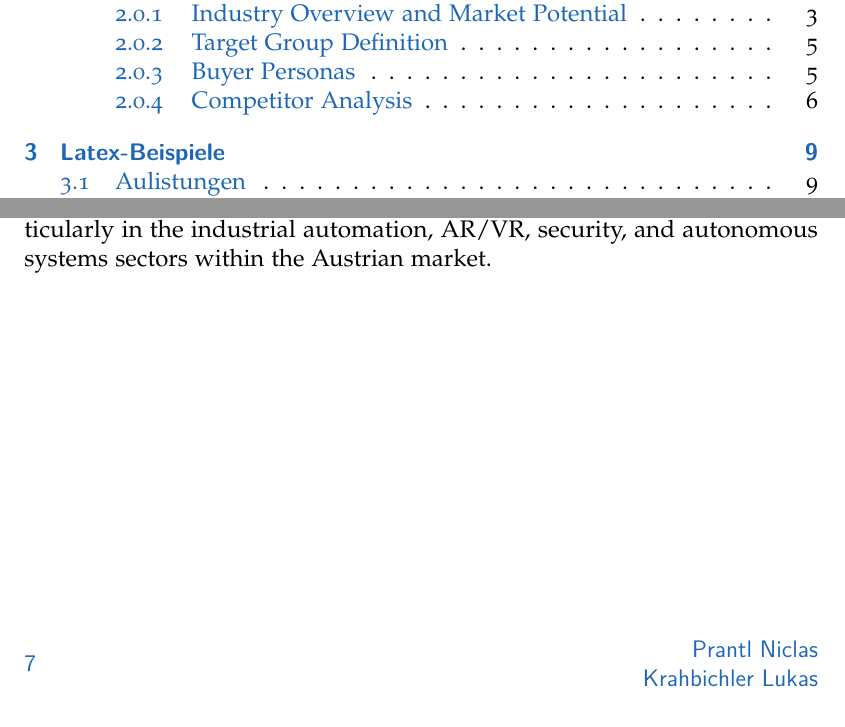
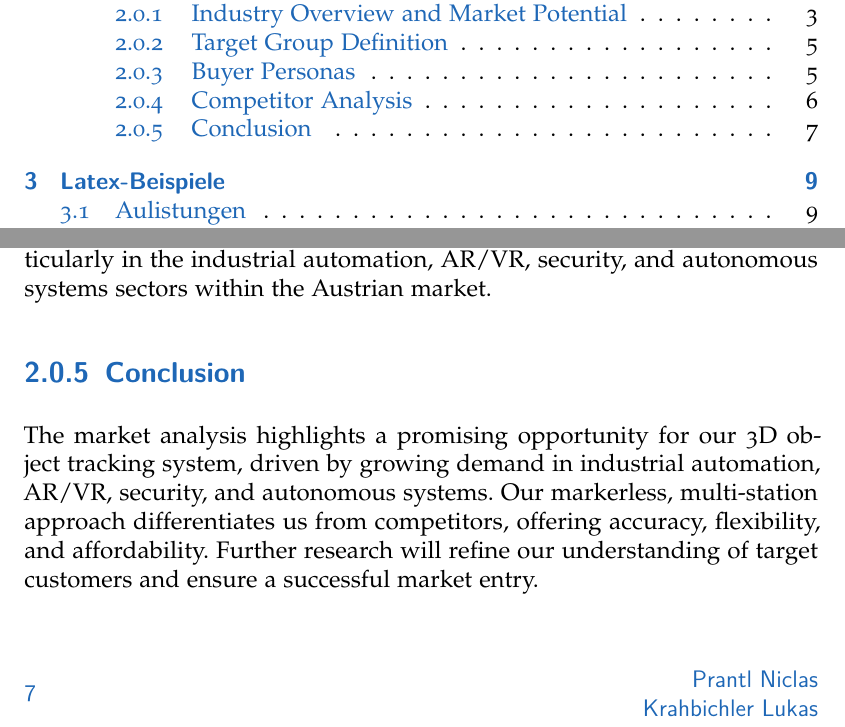
Before and after one commit to FridrichDerGosse/3D-Drone-Tracking-Documentation, a LaTeX thesis (main.tex, which reads content/market_analysis.tex): two parts of pages 7 and 15 of 30, joined at a grey line, cut so that both start at the same text. Compiled offline with pdfLaTeX.

Commit message:
Market Analysis: Conclusion first draft

```diff
--- a/content/market_analysis.tex
+++ b/content/market_analysis.tex
@@ -148,3 +148,7 @@ The Austrian 3D object tracking market is characterized by a mix of internationa
 Our 3D object tracking system distinguishes itself by providing a markerless solution that leverages computer vision and multiple calibrated ground stations. This approach offers a combination of accuracy, flexibility, and affordability, addressing the limitations of existing systems.
 
 We position ourselves as a provider of an innovative and accessible 3D tracking solution that empowers businesses and individuals across various industries. Our target customers are those seeking a flexible and reliable tracking system that doesn't require specialized markers or reflectors, particularly in the industrial automation, AR/VR, security, and autonomous systems sectors within the Austrian market.
+
+\subsection{Conclusion}
+
+The market analysis highlights a promising opportunity for our 3D object tracking system, driven by growing demand in industrial automation, AR/VR, security, and autonomous systems. Our markerless, multi-station approach differentiates us from competitors, offering accuracy, flexibility, and affordability. Further research will refine our understanding of target customers and ensure a successful market entry.
```
Also changed, not shown: main.pdf.
